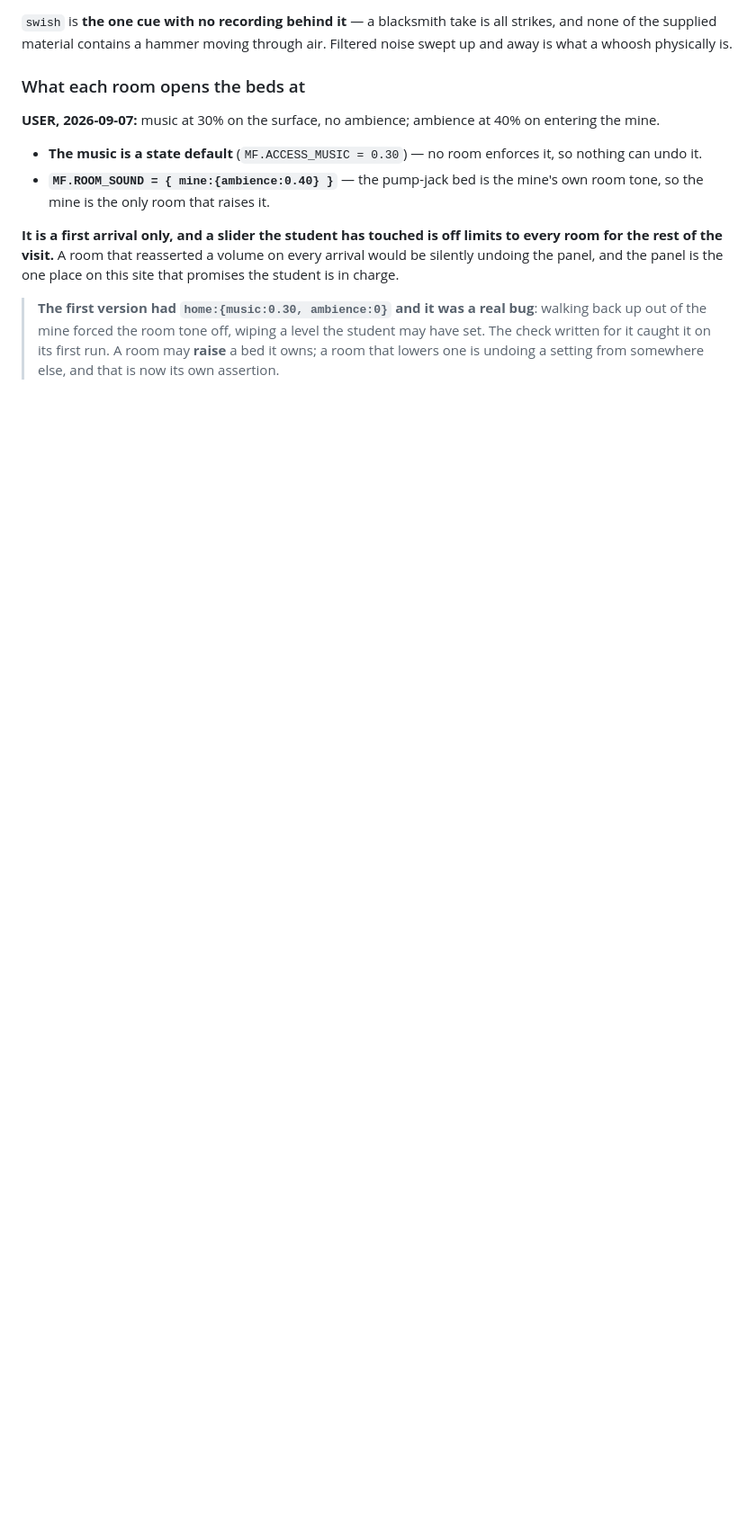
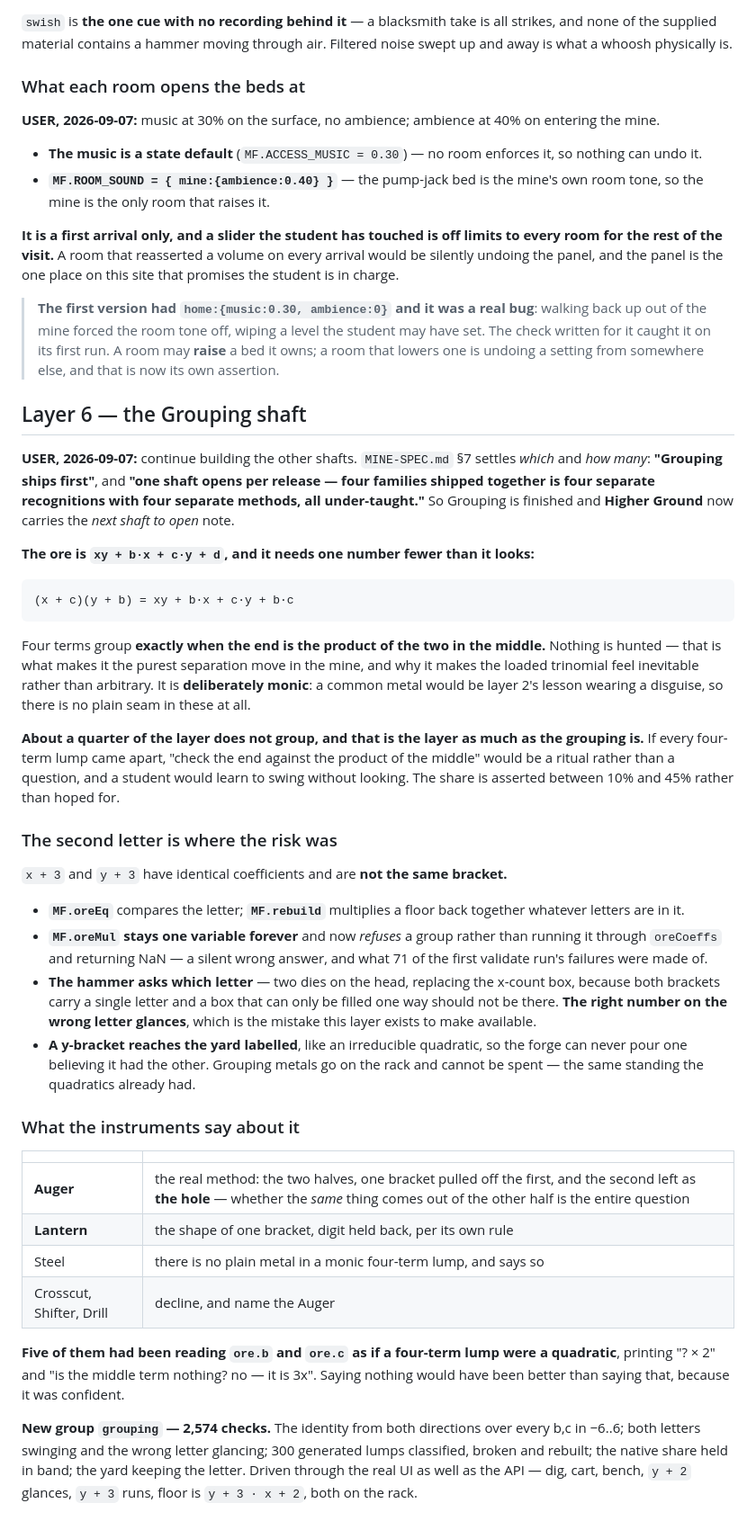
Before and after one commit to jontaylormed/MrFractionMiningOperation, a Markdown page: docs/SITE-STATE.md, the part around one of its changes. Shown at 90% size. GitHub-like rendering; blank space fills up the shorter version.

````diff
--- a/docs/SITE-STATE.md
+++ b/docs/SITE-STATE.md
@@ -709,3 +709,62 @@ charge.
 > up out of the mine forced the room tone off, wiping a level the student may have set. The
 > check written for it caught it on its first run. A room may **raise** a bed it owns; a room
 > that lowers one is undoing a setting from somewhere else, and that is now its own assertion.
+
+## Layer 6 — the Grouping shaft
+
+**USER, 2026-09-07:** continue building the other shafts. `MINE-SPEC.md` §7 settles *which*
+and *how many*: **"Grouping ships first"**, and **"one shaft opens per release — four families
+shipped together is four separate recognitions with four separate methods, all under-taught."**
+So Grouping is finished and **Higher Ground** now carries the *next shaft to open* note.
+
+**The ore is `xy + b·x + c·y + d`, and it needs one number fewer than it looks:**
+
+```
+(x + c)(y + b) = xy + b·x + c·y + b·c
+```
+
+Four terms group **exactly when the end is the product of the two in the middle.** Nothing is
+hunted — that is what makes it the purest separation move in the mine, and why it makes the
+loaded trinomial feel inevitable rather than arbitrary. It is **deliberately monic**: a common
+metal would be layer 2's lesson wearing a disguise, so there is no plain seam in these at all.
+
+**About a quarter of the layer does not group, and that is the layer as much as the grouping
+is.** If every four-term lump came apart, "check the end against the product of the middle"
+would be a ritual rather than a question, and a student would learn to swing without looking.
+The share is asserted between 10% and 45% rather than hoped for.
+
+### The second letter is where the risk was
+
+`x + 3` and `y + 3` have identical coefficients and are **not the same bracket.**
+
+- **`MF.oreEq`** compares the letter; **`MF.rebuild`** multiplies a floor back together
+  whatever letters are in it.
+- **`MF.oreMul` stays one variable forever** and now *refuses* a group rather than running it
+  through `oreCoeffs` and returning NaN — a silent wrong answer, and what 71 of the first
+  validate run's failures were made of.
+- **The hammer asks which letter** — two dies on the head, replacing the x-count box, because
+  both brackets carry a single letter and a box that can only be filled one way should not be
+  there. **The right number on the wrong letter glances**, which is the mistake this layer
+  exists to make available.
+- **A y-bracket reaches the yard labelled**, like an irreducible quadratic, so the forge can
+  never pour one believing it had the other. Grouping metals go on the rack and cannot be
+  spent — the same standing the quadratics already had.
+
+### What the instruments say about it
+
+| | |
+|---|---|
+| **Auger** | the real method: the two halves, one bracket pulled off the first, and the second left as **the hole** — whether the *same* thing comes out of the other half is the entire question |
+| **Lantern** | the shape of one bracket, digit held back, per its own rule |
+| Steel | there is no plain metal in a monic four-term lump, and says so |
+| Crosscut, Shifter, Drill | decline, and name the Auger |
+
+**Five of them had been reading `ore.b` and `ore.c` as if a four-term lump were a quadratic**,
+printing "? × 2" and "is the middle term nothing? no — it is 3x". Saying nothing would have
+been better than saying that, because it was confident.
+
+**New group `grouping` — 2,574 checks.** The identity from both directions over every b,c in
+−6..6; both letters swinging and the wrong letter glancing; 300 generated lumps classified,
+broken and rebuilt; the native share held in band; the yard keeping the letter. Driven through
+the real UI as well as the API — dig, cart, bench, `y + 2` glances, `y + 3` runs, floor is
+`y + 3 · x + 2`, both on the rack.
````
Also changed, not shown: other parts of docs/SITE-STATE.md (+2 -2 lines), README.md (+3 -3 lines).
